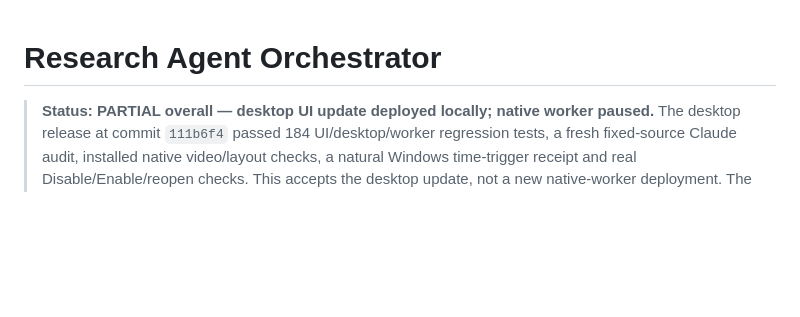
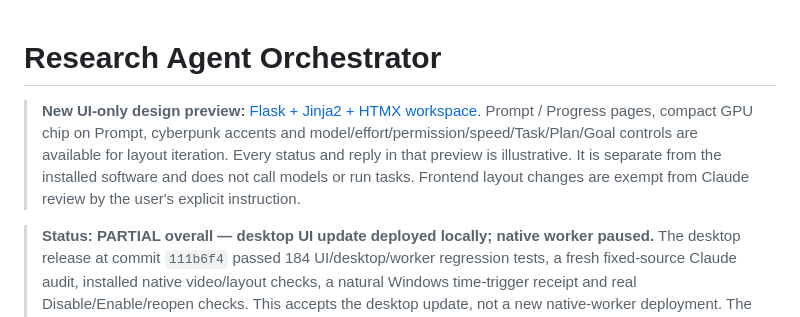
Before and after one commit to JIMMY081105/Research-Agent-Orchestrator, a Markdown page: README.md, the part around the change. Drawn GitHub-style; blank space fills up the shorter version.

Commit message:
Add UI-only cyberpunk Flask Jinja HTMX desktop preview

```diff
--- a/README.md
+++ b/README.md
@@ -1,4 +1,11 @@
 # Research Agent Orchestrator
+
+> **New UI-only design preview:** [Flask + Jinja2 + HTMX workspace](ui_preview/README.md).
+> Prompt / Progress pages, compact GPU chip on Prompt, cyberpunk accents and
+> model/effort/permission/speed/Task/Plan/Goal controls are available for layout
+> iteration. Every status and reply in that preview is illustrative. It is separate
+> from the installed software and does not call models or run tasks. Frontend layout
+> changes are exempt from Claude review by the user's explicit instruction.
 
 > **Status: PARTIAL overall — desktop UI update deployed locally; native worker paused.**
 > The desktop release at commit `111b6f4` passed 184 UI/desktop/worker regression
```
Also changed, not shown: ui_preview/README.md (added, +41 -0 lines), ui_preview/preview-progress.png (added), ui_preview/preview-prompt.png (added), 16 other files.
